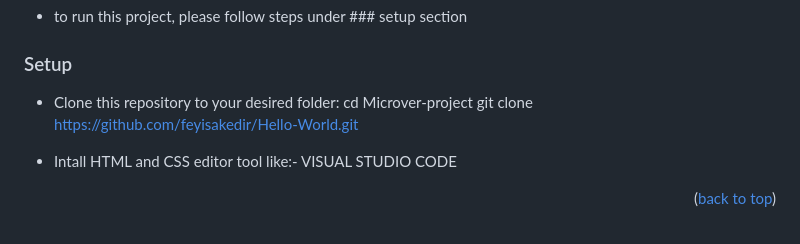
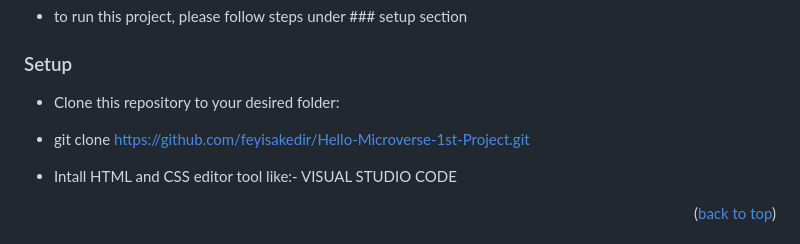
Before and after one commit to feyisakedir/Hello-Microverse-1st-Project, a Markdown page: README.md, the part around the change. Drawn GitHub-style.

```diff
--- a/README.md
+++ b/README.md
@@ -63,8 +63,7 @@
 
 ### Setup
 - Clone this repository to your desired folder:
-  cd Microver-project
-  git clone https://github.com/feyisakedir/Hello-World.git
+- git clone https://github.com/feyisakedir/Hello-Microverse-1st-Project.git
 
 - Intall HTML and CSS editor tool like:- VISUAL STUDIO CODE
 
```
